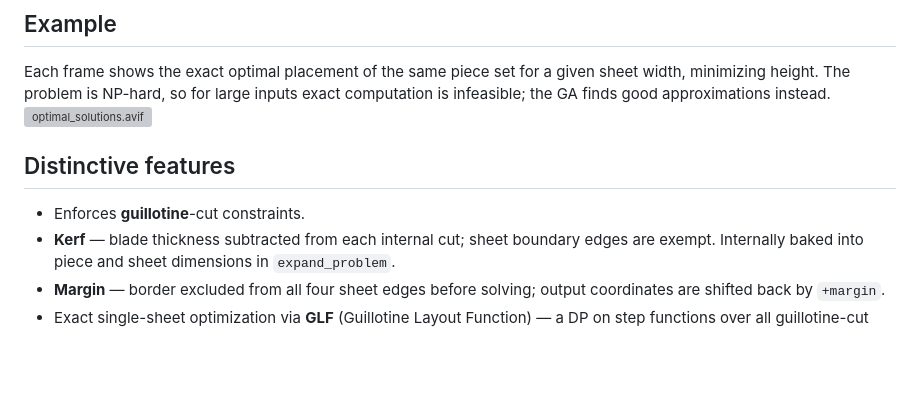
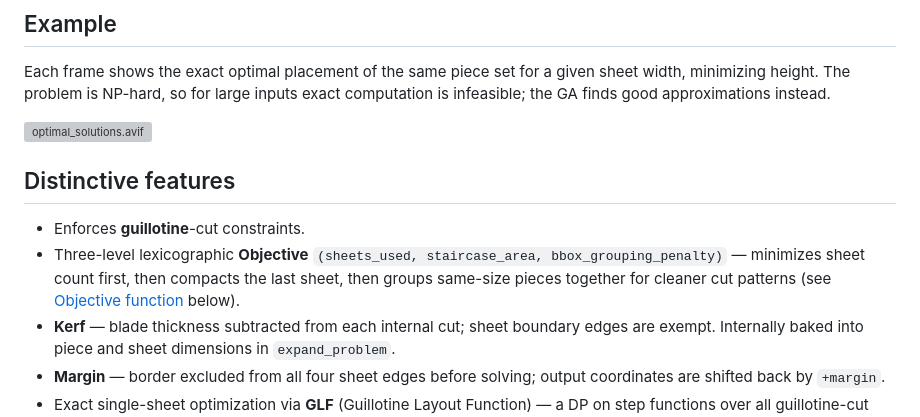
Before and after one commit to nlinker/guillotine-cutting-2d, a Markdown page: README.md, the part around one of its changes. GitHub-like rendering; blank space fills up the shorter version; grey boxes are pictures that could not be loaded.

```diff
--- a/README.md
+++ b/README.md
@@ -16,11 +16,15 @@ Each frame shows the exact optimal placement of the same piece set
 for a given sheet width, minimizing height.
 The problem is NP-hard, so for large inputs exact computation is infeasible;
 the GA finds good approximations instead.
+
 ![optimal_solutions.avif](docs/img/optimal_solutions.avif)
 
 ## Distinctive features
 
 - Enforces **guillotine**-cut constraints.
+- Three-level lexicographic **Objective** `(sheets_used, staircase_area, bbox_grouping_penalty)` —
+  minimizes sheet count first, then compacts the last sheet, then groups same-size pieces together
+  for cleaner cut patterns (see [Objective function](#objective-function) below).
 - **Kerf** — blade thickness subtracted from each internal cut; sheet boundary edges are exempt.
   Internally baked into piece and sheet dimensions in `expand_problem`.
 - **Margin** — border excluded from all four sheet edges before solving;
```
Also changed, not shown: other parts of README.md (+28 -0 lines), docs/img/grouping_bad.png (added), docs/img/grouping_good.png (added), docs/img/staircase_large.png (added), docs/img/staircase_small.png (added), 5 other files.
